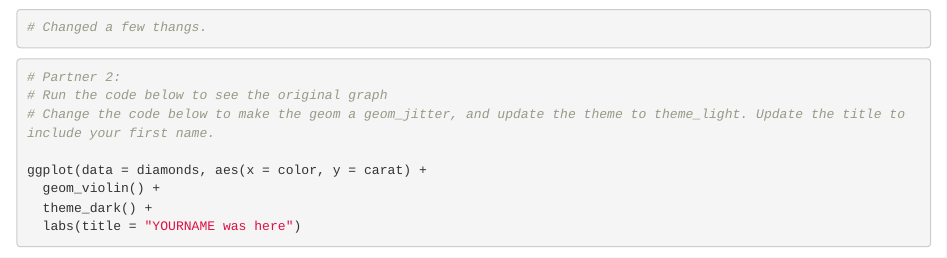
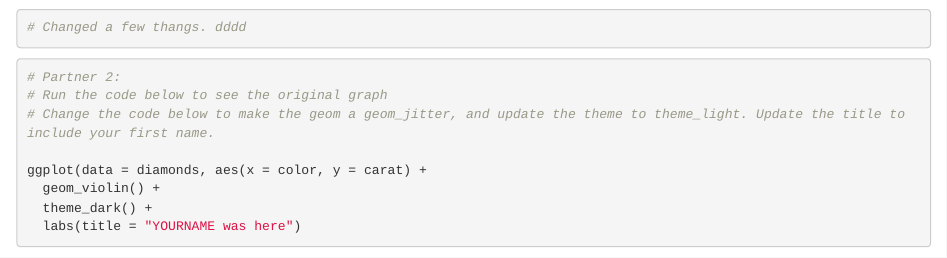
Before and after one commit to dglave/wild-run-3, an R Markdown document (git_wild.Rmd): the page in a window 1100 px wide, from 800 px down. Rendered offline with R 4.5, knitr and Pandoc, with nearby package versions.

````diff
--- a/git_wild.Rmd
+++ b/git_wild.Rmd
@@ -20,7 +20,7 @@
   theme_bw() +
   labs(title = "Dylan was here")
 
-# Changed a few thangs.
+# Changed a few thangs. dddd
 ```
 
 ```{r partner_2a}
````
